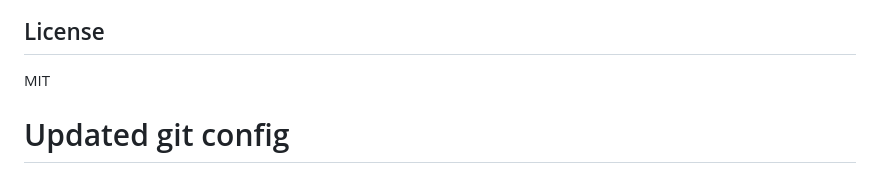
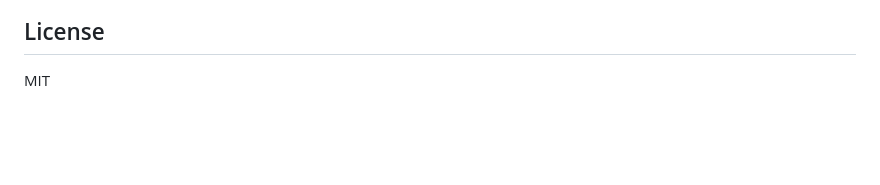
Before and after one commit to fraktalcow/zep-openrouter-chat, a Markdown page: README.md, the part around the change. GitHub-like rendering; blank space fills up the shorter version.

Commit message:
Remove outdated section on git config

```diff
--- a/README.md
+++ b/README.md
@@ -110,4 +110,3 @@ docker compose logs -f    # Stream logs
 ## License
 
 MIT
-# Updated git config
```
